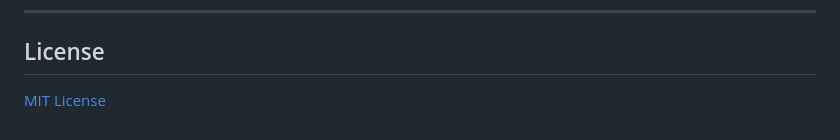
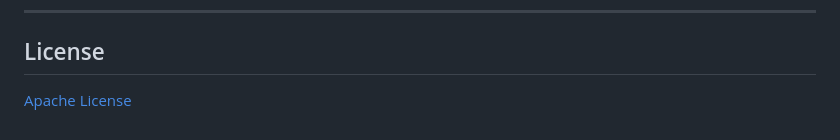
Before and after one commit to shantanu-urgunde-21/comeback-helper, a Markdown page: README.md, the part around the change. Rendered like a GitHub page.

Commit message:
wrong license reference

```diff
--- a/README.md
+++ b/README.md
@@ -187,4 +187,4 @@ python -m unittest discover -s tests
 
 ## License
 
-[MIT License](LICENSE)
+[Apache License](LICENSE)
```
